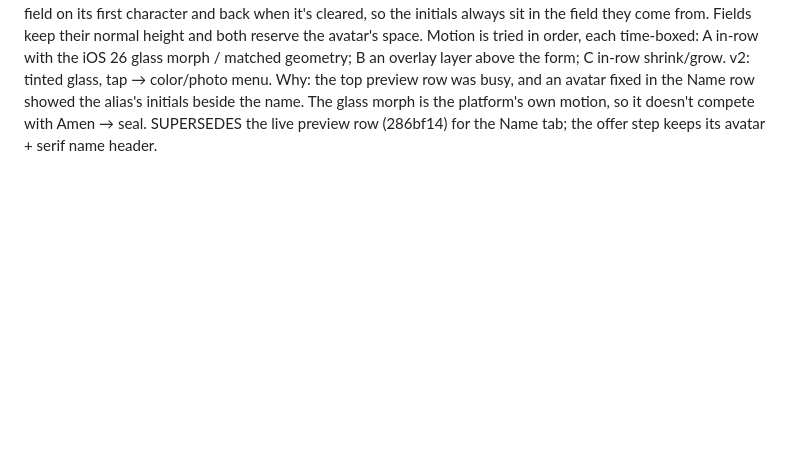
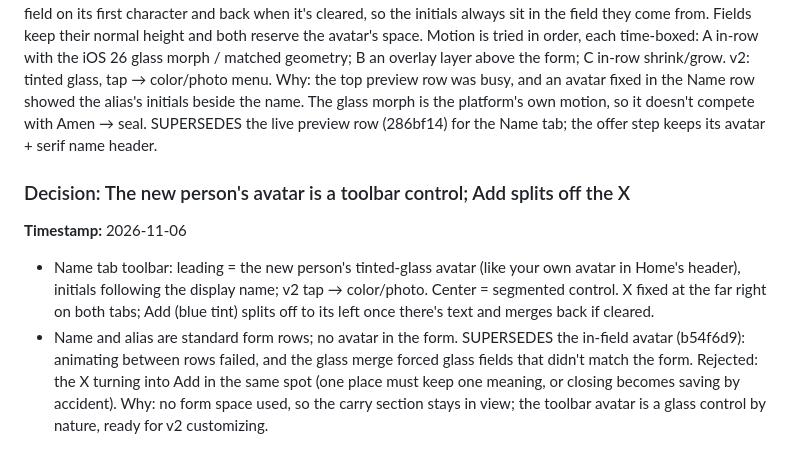
Before and after one commit to ericdolson/plus_prayer, a Markdown page: docs/decisions.md, the part around the change. GitHub-like rendering; blank space fills up the shorter version.

```diff
--- a/docs/decisions.md
+++ b/docs/decisions.md
@@ -1857,3 +1857,18 @@ showed the alias's initials beside the name. The glass morph is the
 platform's own motion, so it doesn't compete with Amen → seal.
 SUPERSEDES the live preview row (286bf14) for the Name tab; the offer step
 keeps its avatar + serif name header.
+
+### Decision: The new person's avatar is a toolbar control; Add splits off the X
+**Timestamp:** 2026-11-06
+- Name tab toolbar: leading = the new person's tinted-glass avatar (like
+  your own avatar in Home's header), initials following the display name;
+  v2 tap → color/photo. Center = segmented control. X fixed at the far
+  right on both tabs; Add (blue tint) splits off to its left once there's
+  text and merges back if cleared.
+- Name and alias are standard form rows; no avatar in the form.
+SUPERSEDES the in-field avatar (b54f6d9): animating between rows failed,
+and the glass merge forced glass fields that didn't match the form.
+Rejected: the X turning into Add in the same spot (one place must keep one
+meaning, or closing becomes saving by accident).
+Why: no form space used, so the carry section stays in view; the toolbar
+avatar is a glass control by nature, ready for v2 customizing.
```
Also changed, not shown: docs/product/app-brief.md (+5 -4 lines), docs/product/screens.md (+21 -27 lines).
